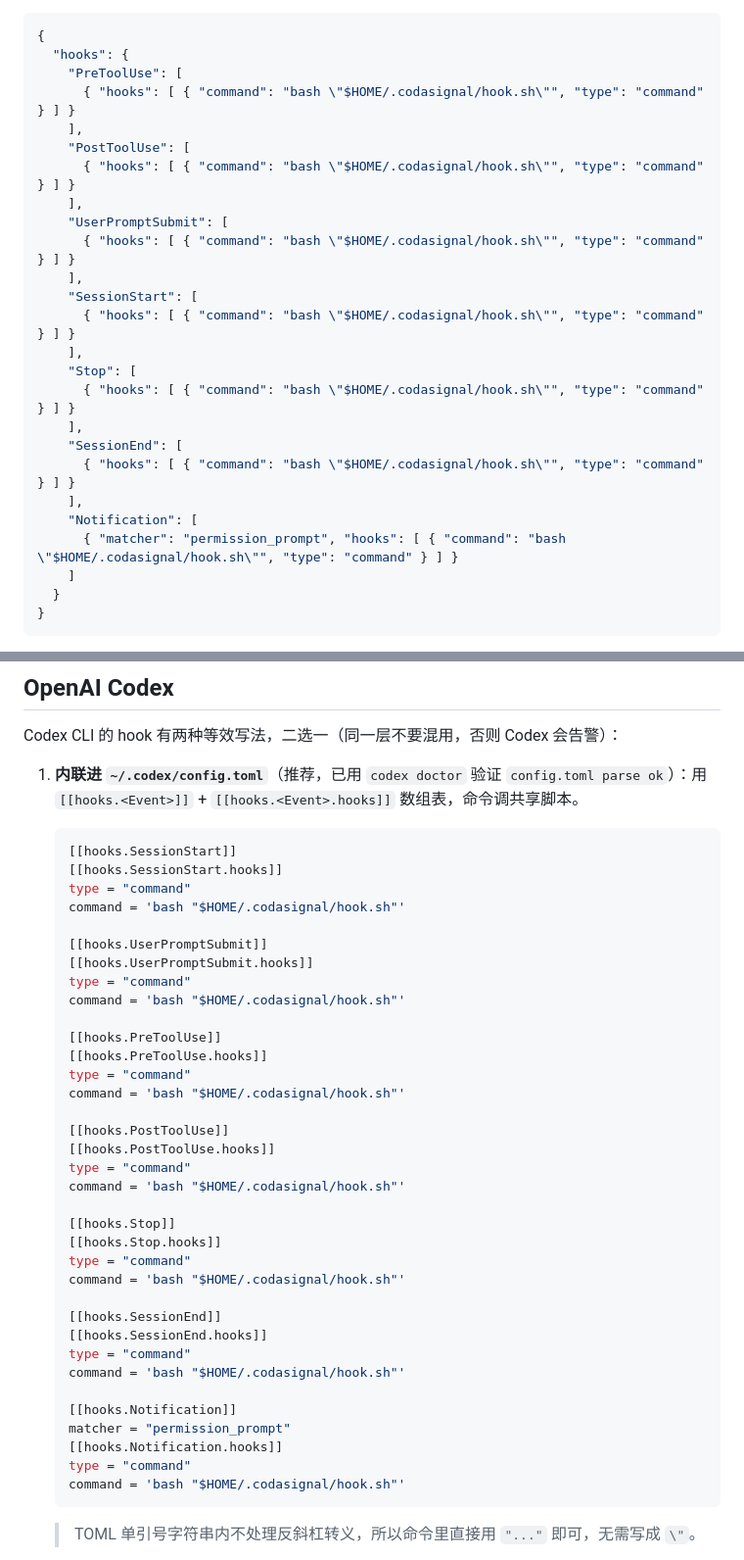
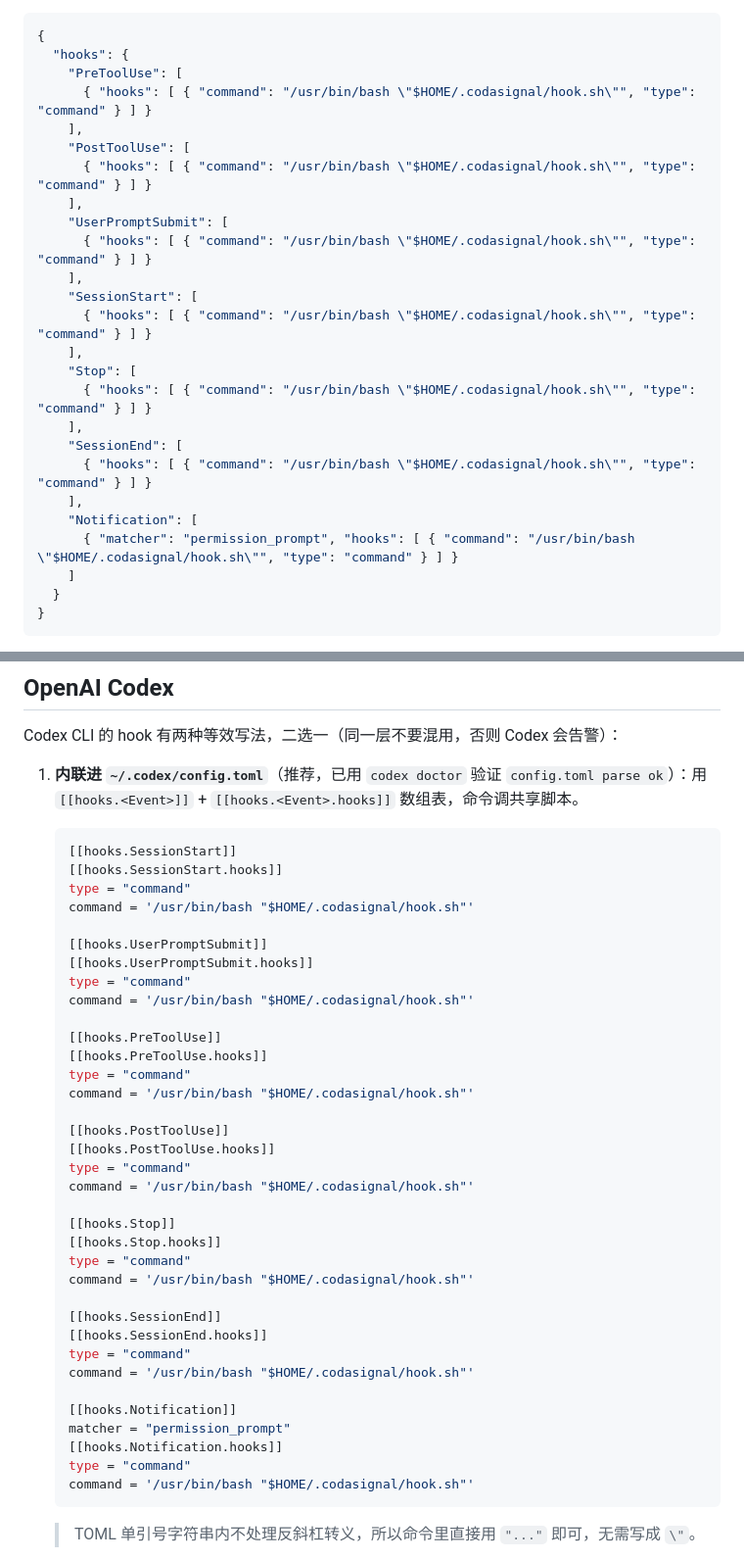
Before and after one commit to pixelpippy/CodaSignal, a Markdown page: hooks/setup-hooks.md, 2 parts joined by grey strips. Shown at 98% size. GitHub-like rendering.

````diff
--- a/hooks/setup-hooks.md
+++ b/hooks/setup-hooks.md
@@ -109,25 +117,25 @@ stdin=$(cat); body=$(printf '%s' "$stdin" | sed -E 's/[[:space:]]+$//; s/\}$//')
 {
   "hooks": {
     "PreToolUse": [
-      { "hooks": [ { "command": "bash \"$HOME/.codasignal/hook.sh\"", "type": "command" } ] }
+      { "hooks": [ { "command": "/usr/bin/bash \"$HOME/.codasignal/hook.sh\"", "type": "command" } ] }
     ],
     "PostToolUse": [
-      { "hooks": [ { "command": "bash \"$HOME/.codasignal/hook.sh\"", "type": "command" } ] }
+      { "hooks": [ { "command": "/usr/bin/bash \"$HOME/.codasignal/hook.sh\"", "type": "command" } ] }
     ],
     "UserPromptSubmit": [
-      { "hooks": [ { "command": "bash \"$HOME/.codasignal/hook.sh\"", "type": "command" } ] }
+      { "hooks": [ { "command": "/usr/bin/bash \"$HOME/.codasignal/hook.sh\"", "type": "command" } ] }
     ],
     "SessionStart": [
-      { "hooks": [ { "command": "bash \"$HOME/.codasignal/hook.sh\"", "type": "command" } ] }
+      { "hooks": [ { "command": "/usr/bin/bash \"$HOME/.codasignal/hook.sh\"", "type": "command" } ] }
     ],
     "Stop": [
-      { "hooks": [ { "command": "bash \"$HOME/.codasignal/hook.sh\"", "type": "command" } ] }
+      { "hooks": [ { "command": "/usr/bin/bash \"$HOME/.codasignal/hook.sh\"", "type": "command" } ] }
     ],
     "SessionEnd": [
-      { "hooks": [ { "command": "bash \"$HOME/.codasignal/hook.sh\"", "type": "command" } ] }
+      { "hooks": [ { "command": "/usr/bin/bash \"$HOME/.codasignal/hook.sh\"", "type": "command" } ] }
     ],
     "Notification": [
-      { "matcher": "permission_prompt", "hooks": [ { "command": "bash \"$HOME/.codasignal/hook.sh\"", "type": "command" } ] }
+      { "matcher": "permission_prompt", "hooks": [ { "command": "/usr/bin/bash \"$HOME/.codasignal/hook.sh\"", "type": "command" } ] }
     ]
   }
 }
@@ -147,38 +155,38 @@ Codex CLI 的 hook 有两种等效写法，二选一（同一层不要混用，
    [[hooks.SessionStart]]
    [[hooks.SessionStart.hooks]]
    type = "command"
-   command = 'bash "$HOME/.codasignal/hook.sh"'
+   command = '/usr/bin/bash "$HOME/.codasignal/hook.sh"'
 
    [[hooks.UserPromptSubmit]]
    [[hooks.UserPromptSubmit.hooks]]
    type = "command"
-   command = 'bash "$HOME/.codasignal/hook.sh"'
+   command = '/usr/bin/bash "$HOME/.codasignal/hook.sh"'
 
    [[hooks.PreToolUse]]
    [[hooks.PreToolUse.hooks]]
    type = "command"
-   command = 'bash "$HOME/.codasignal/hook.sh"'
+   command = '/usr/bin/bash "$HOME/.codasignal/hook.sh"'
 
    [[hooks.PostToolUse]]
    [[hooks.PostToolUse.hooks]]
    type = "command"
-   command = 'bash "$HOME/.codasignal/hook.sh"'
+   command = '/usr/bin/bash "$HOME/.codasignal/hook.sh"'
 
    [[hooks.Stop]]
    [[hooks.Stop.hooks]]
    type = "command"
-   command = 'bash "$HOME/.codasignal/hook.sh"'
+   command = '/usr/bin/bash "$HOME/.codasignal/hook.sh"'
 
    [[hooks.SessionEnd]]
    [[hooks.SessionEnd.hooks]]
    type = "command"
-   command = 'bash "$HOME/.codasignal/hook.sh"'
+   command = '/usr/bin/bash "$HOME/.codasignal/hook.sh"'
 
    [[hooks.Notification]]
    matcher = "permission_prompt"
    [[hooks.Notification.hooks]]
    type = "command"
-   command = 'bash "$HOME/.codasignal/hook.sh"'
+   command = '/usr/bin/bash "$HOME/.codasignal/hook.sh"'
    ```
 
    > TOML 单引号字符串内不处理反斜杠转义，所以命令里直接用 `"..."` 即可，无需写成 `\"`。
````
Also changed, not shown: other parts of hooks/setup-hooks.md (+20 -12 lines).
